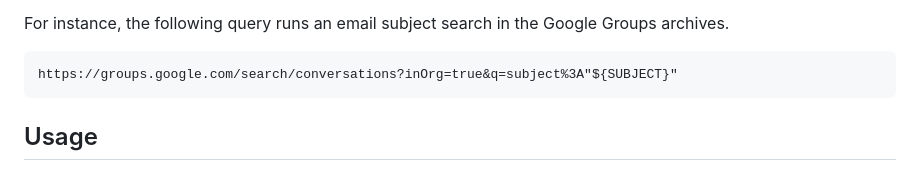
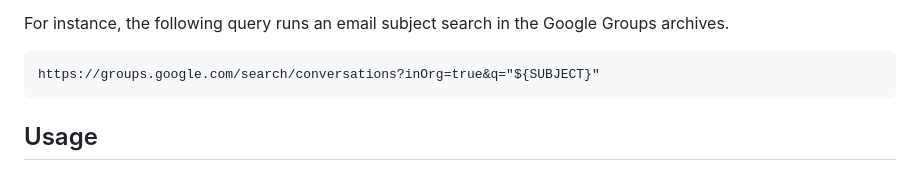
Before and after one commit to ggiguash/gmail-productivity-tools, a Markdown page: README.md, the part around the change. GitHub-like rendering.

Commit message:
Fix suggested search query

````diff
--- a/README.md
+++ b/README.md
@@ -50,7 +50,7 @@ substituted.
 
 For instance, the following query runs an email subject search in the Google Groups archives.
 ```
-https://groups.google.com/search/conversations?inOrg=true&q=subject%3A"${SUBJECT}"
+https://groups.google.com/search/conversations?inOrg=true&q="${SUBJECT}"
 ```
 
 ## Usage
````
